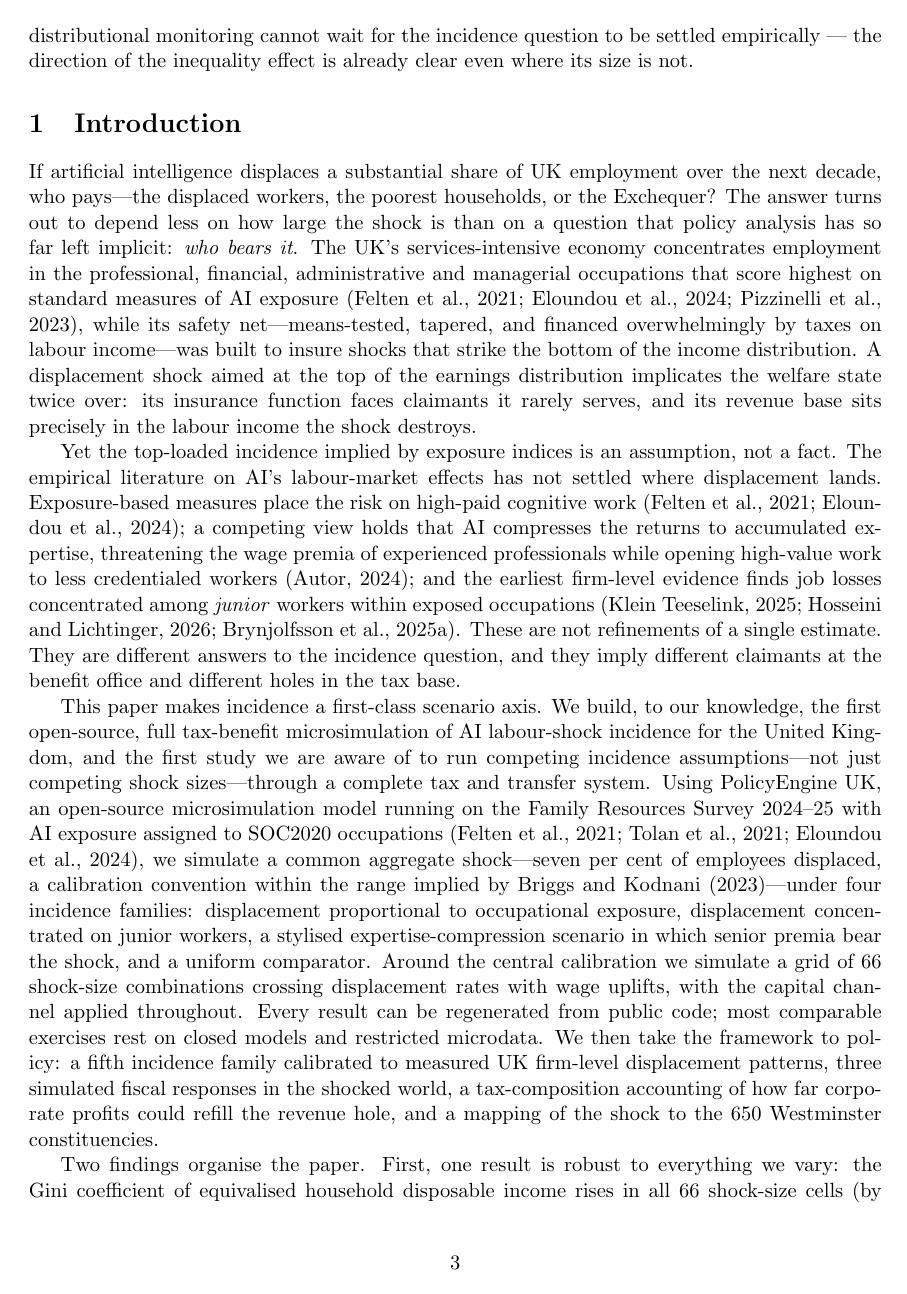
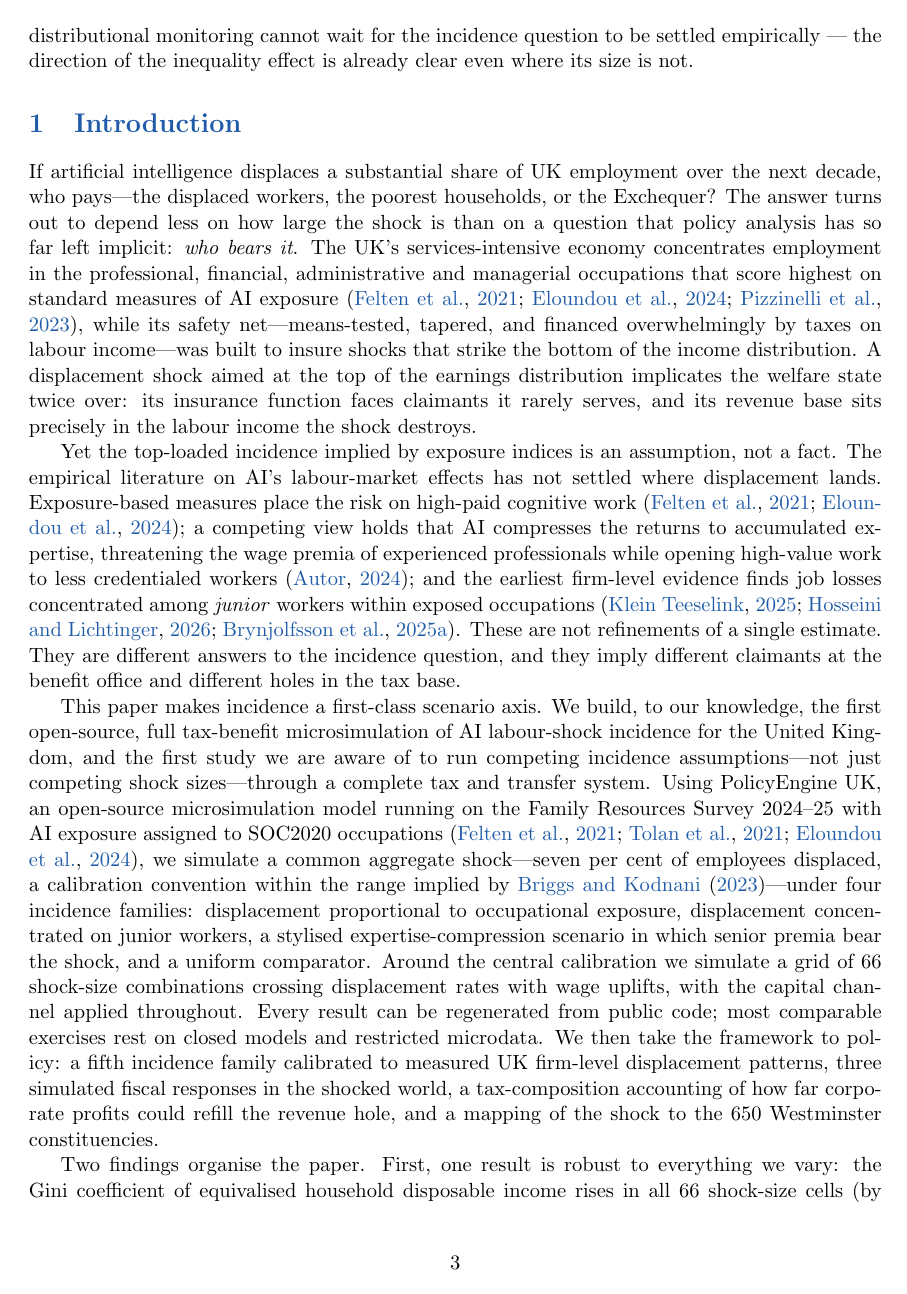
Before and after one commit to PolicyEngine/uk-ai-study, a LaTeX paper (paper/main.tex): page 3 of 41. Compiled offline with pdfLaTeX.

Commit message:
Style: blue section/subsection titles and blue in-text citations/links
Co-Authored-By: Claude Fable 5 <noreply@anthropic.com>

```diff
--- a/paper/main.tex
+++ b/paper/main.tex
@@ -3,7 +3,11 @@
 \usepackage{booktabs}
 \usepackage{amsmath}
 \usepackage{graphicx}
-\usepackage[hidelinks]{hyperref}
+\usepackage{xcolor}
+\definecolor{paperblue}{HTML}{1F5BA8}
+\usepackage{sectsty}
+\allsectionsfont{\color{paperblue}}
+\usepackage[colorlinks=true, citecolor=paperblue, linkcolor=paperblue, urlcolor=paperblue]{hyperref}
 \usepackage{natbib}
 \bibliographystyle{apalike}
 
```
Also changed, not shown: paper/main.pdf, 2 other files.
